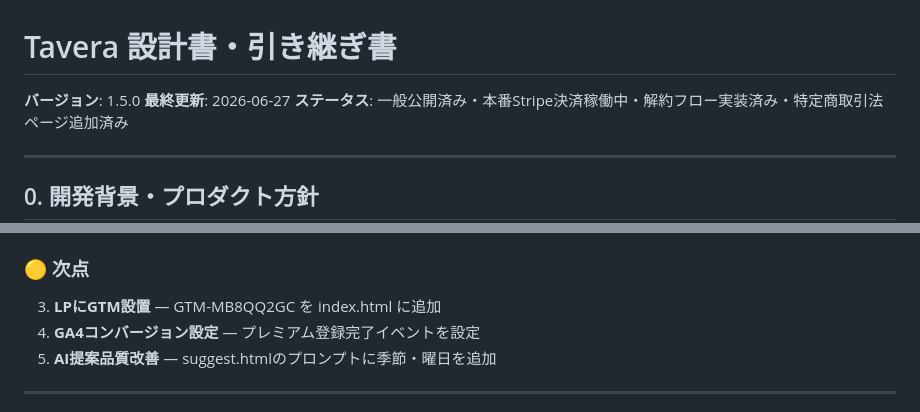
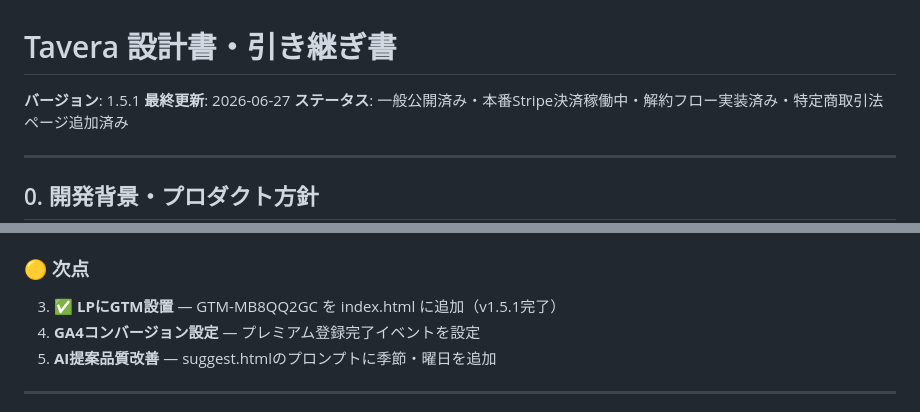
Before and after one commit to dat0925/tavera, a Markdown page: DESIGN.md, 2 parts joined by grey strips. Drawn GitHub-style.

Commit message:
docs: DESIGN.md v1.5.1 — GTM設置を反映

```diff
--- a/DESIGN.md
+++ b/DESIGN.md
@@ -1,6 +1,6 @@
 # Tavera 設計書・引き継ぎ書
 
-**バージョン**: 1.5.0
+**バージョン**: 1.5.1
 **最終更新**: 2026-06-27
 **ステータス**: 一般公開済み・本番Stripe決済稼働中・解約フロー実装済み・特定商取引法ページ追加済み
 
@@ -610,7 +610,7 @@ WHERE id NOT IN (SELECT household_id FROM menu_members);
 2. ✅ **利用規約に解約・返金ポリシーを追記** (`terms.html`) — v1.5.0完了（第11条として追加）
 
 ### 🟡 次点
-3. **LPにGTM設置** — GTM-MB8QQ2GC を index.html に追加
+3. ✅ **LPにGTM設置** — GTM-MB8QQ2GC を index.html に追加（v1.5.1完了）
 4. **GA4コンバージョン設定** — プレミアム登録完了イベントを設定
 5. **AI提案品質改善** — suggest.htmlのプロンプトに季節・曜日を追加
 
```
